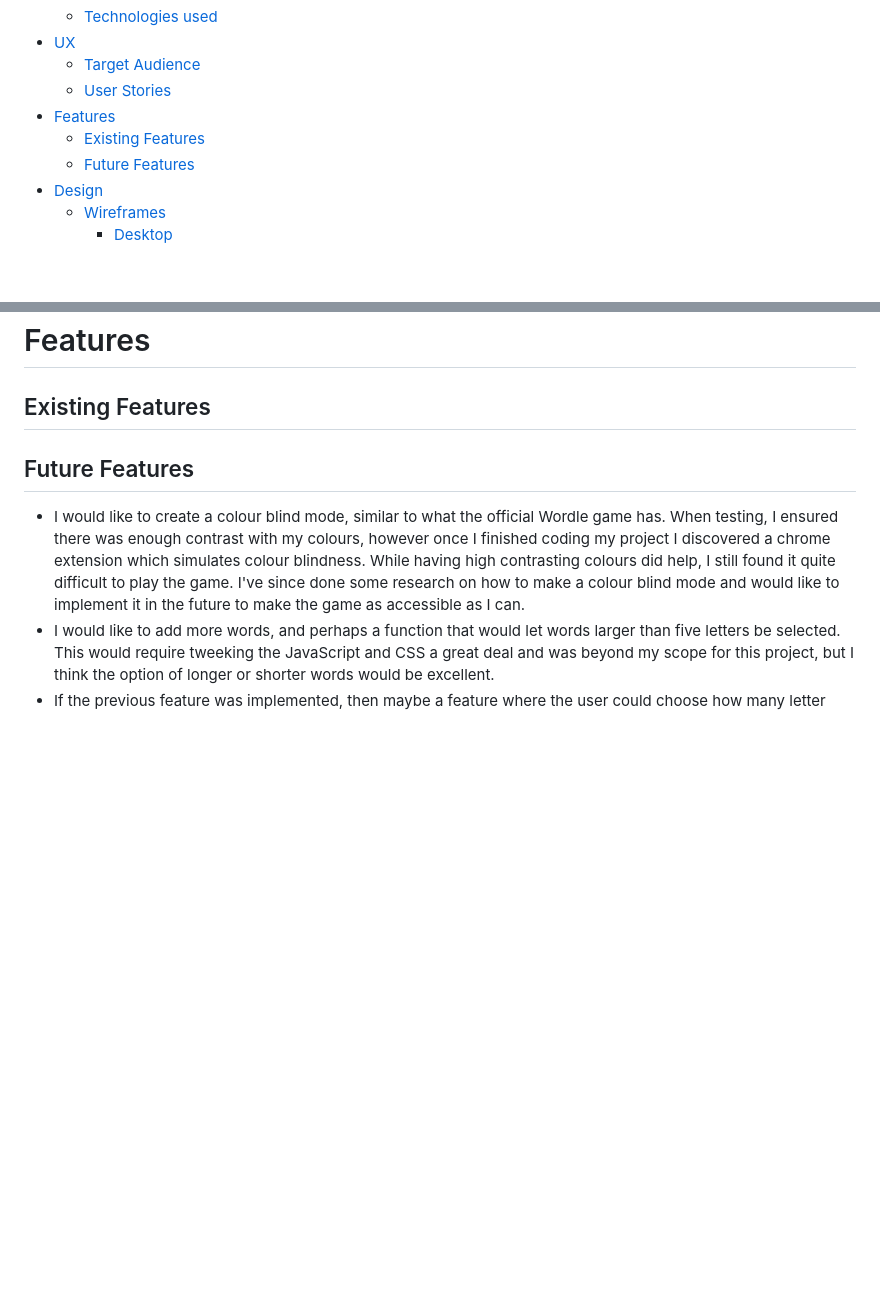
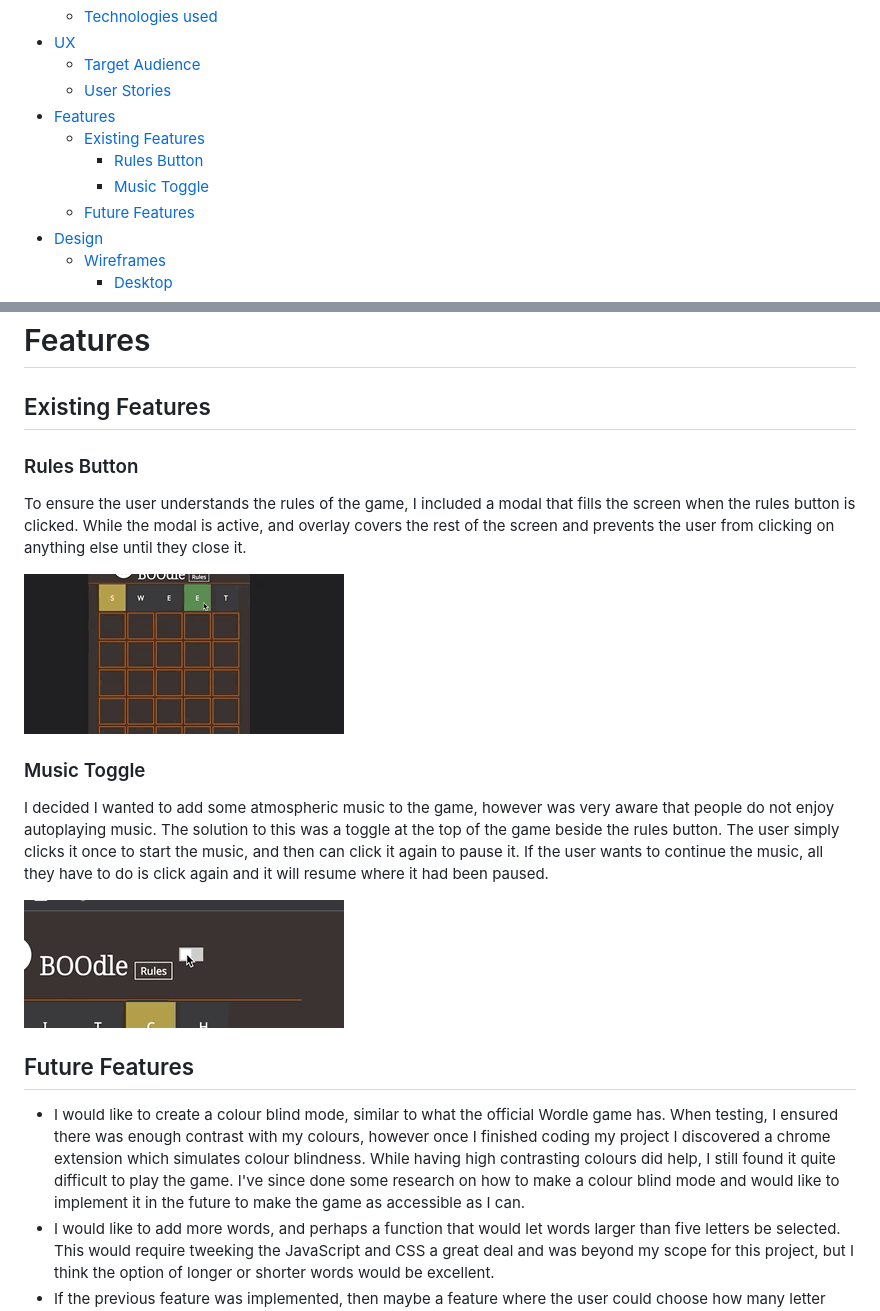
Before and after one commit to gracemcken/BOOdle, a Markdown page: README.md, 2 parts joined by grey strips. Rendered like a GitHub page; pictures changed too: docs/readme_images/music-toggle.gif (added), docs/readme_images/rules-popup.gif (added); blank space fills up the shorter version.

Commit message:
Add rules button, music toggle to current features

```diff
--- a/README.md
+++ b/README.md
@@ -17,6 +17,8 @@
   - [User Stories](#user-stories)
 - [Features](#features)
   - [Existing Features](#existing-features)
+    - [Rules Button](#rules-button)
+    - [Music Toggle](#music-toggle)
   - [Future Features](#future-features)
 - [Design](#design)
   - [Wireframes](#wireframes)
@@ -76,7 +78,15 @@ The goal of this project was to produce a game based on the famous puzzle 'Wordl
 # Features
 
 ## Existing Features
+### Rules Button
+To ensure the user understands the rules of the game, I included a modal that fills the screen when the rules button is clicked. While the modal is active, and overlay covers the rest of the screen and prevents the user from clicking on anything else until they close it.
 
+![rules-modal](docs/readme_images/rules-popup.gif)
+
+### Music Toggle
+I decided I wanted to add some atmospheric music to the game, however was very aware that people do not enjoy autoplaying music. The solution to this was a toggle at the top of the game beside the rules button. The user simply clicks it once to start the music, and then can click it again to pause it. If the user wants to continue the music, all they have to do is click again and it will resume where it had been paused.
+
+![music-toggle](docs/readme_images/music-toggle.gif)
 
 ## Future Features
 - I would like to create a colour blind mode, similar to what the official Wordle game has. When testing, I ensured there was enough contrast with my colours, however once I finished coding my project I discovered a chrome extension which simulates colour blindness. While having high contrasting colours did help, I still found it quite difficult to play the game. I've since done some research on how to make a colour blind mode and would like to implement it in the future to make the game as accessible as I can.
```
